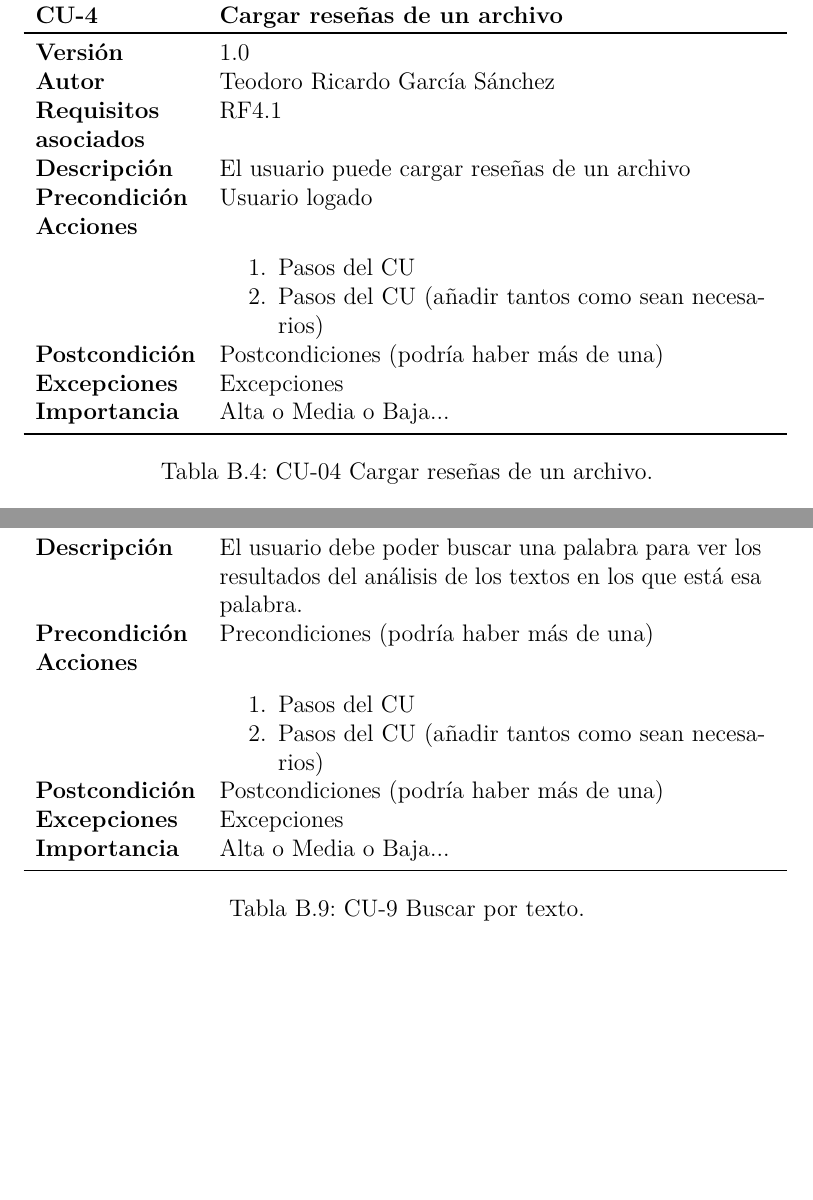
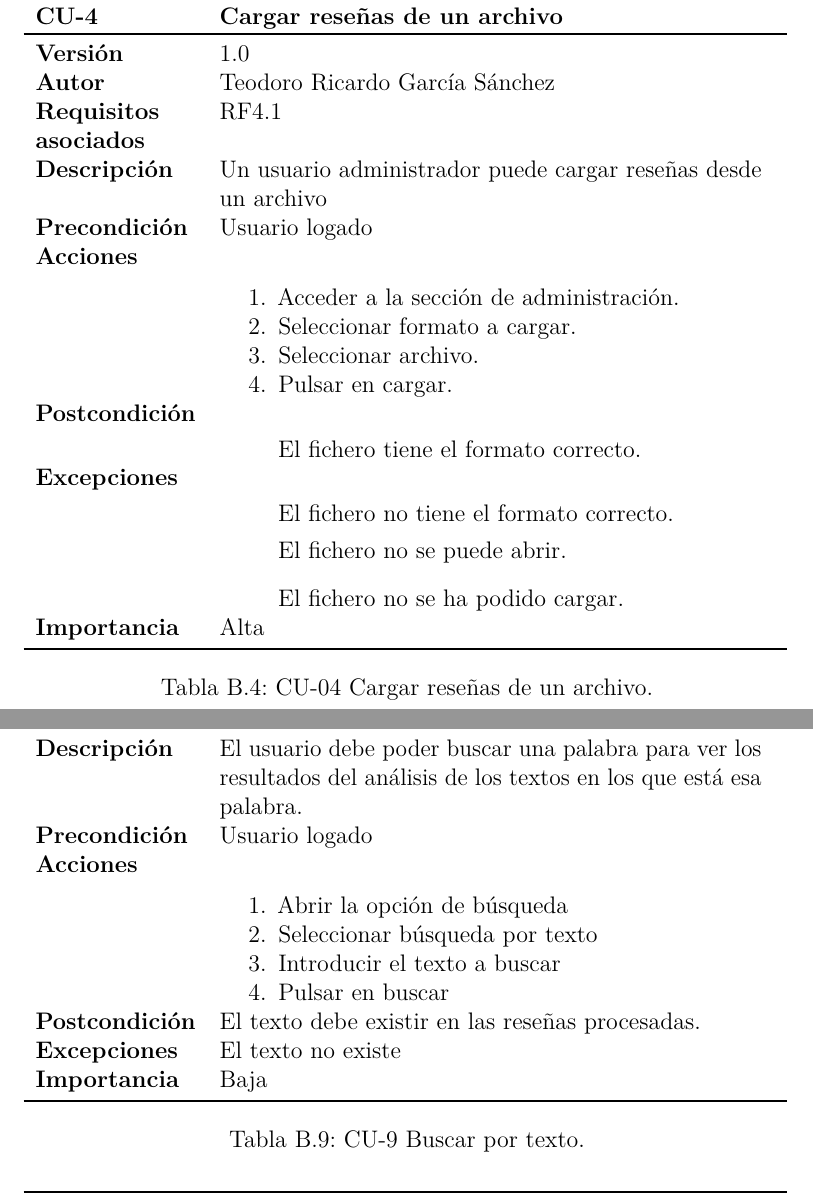
Before and after one commit to tgs1003/TFG_2023_2024, a LaTeX book (Documentación/Memoria/anexos.tex, which reads Documentación/Memoria/tex/B_Requisitos.tex): two parts of pages 14 and 16 of 27 before the commit and two parts of pages 14 and 18 of 29 after it, joined at a grey line, cut so that both start at the same text, the shorter picture padded with empty space. Compiled offline with pdfLaTeX.

Commit message:
Actualización de requisitos tarea #10

```diff
--- a/Documentación/Memoria/tex/B_Requisitos.tex
+++ b/Documentación/Memoria/tex/B_Requisitos.tex
@@ -148,18 +148,30 @@ Crear un manual de usuario.
 		\textbf{Versión}              & 1.0    \\
 		\textbf{Autor}                & Teodoro Ricardo García Sánchez \\
 		\textbf{Requisitos asociados} & RF4.1 \\
-		\textbf{Descripción}          & El usuario puede cargar reseñas de un archivo \\
+		\textbf{Descripción}          & Un usuario administrador puede cargar reseñas desde un archivo \\
 		\textbf{Precondición}         & Usuario logado \\
 		\textbf{Acciones}             &
 		\begin{enumerate}
 			\def\labelenumi{\arabic{enumi}.}
 			\tightlist
-			\item Pasos del CU
-			\item Pasos del CU (añadir tantos como sean necesarios)
+			\item Acceder a la sección de administración.
+			\item Seleccionar formato a cargar.
+			\item Seleccionar archivo.
+			\item Pulsar en cargar.
 		\end{enumerate}\\
-		\textbf{Postcondición}        & Postcondiciones (podría haber más de una) \\
-		\textbf{Excepciones}          & Excepciones \\
-		\textbf{Importancia}          & Alta o Media o Baja... \\
+		\textbf{Postcondición}        &
+		\begin{list}
+			\tightlist
+			\item El fichero tiene el formato correcto.
+		\end{list}\\
+		\textbf{Excepciones}          &
+		\begin{list}
+			\tightlist
+			\item El fichero no tiene el formato correcto.
+			\item El fichero no se puede abrir.
+			\item El fichero no se ha podido cargar.
+		\end{list}\\
+		\textbf{Importancia}          & Alta \\
 		\bottomrule
 	\end{tabularx}
 	\caption{CU-04 Cargar reseñas de un archivo.}
@@ -181,5 +193,3 @@ Crear un manual de usuario.
 		\begin{enumerate}
 			\def\labelenumi{\arabic{enumi}.}
 			\tightlist
-			\item Pasos del CU
-			\item Pasos del CU (añadir tantos como sean necesarios)
@@ -186,4 +200 @@ Crear un manual de usuario.
 		\end{enumerate}\\
-		\textbf{Postcondición}        & Postcondiciones (podría haber más de una) \\
-		\textbf{Excepciones}          & Excepciones \\
-		\textbf{Importancia}          & Alta o Media o Baja... \\
@@ -202,14 +216,11 @@ Crear un manual de usuario.
 		\textbf{Autor}                & Teodoro Ricardo García Sánchez \\
 		\textbf{Requisitos asociados} & RF4.3 \\
 		\textbf{Descripción}          & La aplicación debe almacenar las puntuaciones junto con el texto analizado, fecha en la que se escribió y un identificador. \\
-		\textbf{Precondición}         & Precondiciones (podría haber más de una) \\
+		\textbf{Precondición}         & Se han procesado las reseñas \\
 		\textbf{Acciones}             &
 		\begin{enumerate}
 			\def\labelenumi{\arabic{enumi}.}
 			\tightlist
-			\item Pasos del CU
-			\item Pasos del CU (añadir tantos como sean necesarios)
+			\item Se procesan los elementos
+			\item El resultado se guarda
 		\end{enumerate}\\
-		\textbf{Postcondición}        & Postcondiciones (podría haber más de una) \\
-		\textbf{Excepciones}          & Excepciones \\
-		\textbf{Importancia}          & Alta o Media o Baja... \\
@@ -233,7 +247,8 @@ Crear un manual de usuario.
 		\begin{enumerate}
 			\def\labelenumi{\arabic{enumi}.}
 			\tightlist
-			\item Pasos del CU
-			\item Pasos del CU (añadir tantos como sean necesarios)
+			\item Abrir la opción de búsqueda
+			\item Seleccionar búsqueda por usuario
+			\item Seleccionar el usuario a buscar
+			\item Pulsar en buscar
 		\end{enumerate}\\
-		\textbf{Postcondición}        & Postcondiciones (podría haber más de una) \\
@@ -254,14 +278,13 @@ Crear un manual de usuario.
 		\textbf{Autor}                & Teodoro Ricardo García Sánchez \\
 		\textbf{Requisitos asociados} & RF5.2 \\
 		\textbf{Descripción}          & Se debe poder buscar un usuario y mostrar la información de las reseñas que ha creado. \\
-		\textbf{Precondición}         & Precondiciones (podría haber más de una) \\
+		\textbf{Precondición}         & Usuario logado \\
 		\textbf{Acciones}             &
 		\begin{enumerate}
 			\def\labelenumi{\arabic{enumi}.}
 			\tightlist
-			\item Pasos del CU
-			\item Pasos del CU (añadir tantos como sean necesarios)
+			\item Abrir la opción de búsqueda
+			\item Seleccionar búsqueda por usuario
+			\item Seleccionar el usuario a buscar
+			\item Pulsar en buscar
 		\end{enumerate}\\
-		\textbf{Postcondición}        & Postcondiciones (podría haber más de una) \\
-		\textbf{Excepciones}          & Excepciones \\
-		\textbf{Importancia}          & Alta o Media o Baja... \\
@@ -280,17 +310,19 @@ Crear un manual de usuario.
 		\textbf{Autor}                & Teodoro Ricardo García Sánchez \\
 		\textbf{Requisitos asociados} & RF5.3 \\
 		\textbf{Descripción}          & El usuario debe poder buscar una palabra para ver los resultados del análisis de los textos en los que está esa palabra. \\
-		\textbf{Precondición}         & Precondiciones (podría haber más de una) \\
+		\textbf{Precondición}         & Usuario logado \\
 		\textbf{Acciones}             &
 		\begin{enumerate}
 			\def\labelenumi{\arabic{enumi}.}
 			\tightlist
-			\item Pasos del CU
-			\item Pasos del CU (añadir tantos como sean necesarios)
+			\item Abrir la opción de búsqueda
+			\item Seleccionar búsqueda por texto
+			\item Introducir el texto a buscar
+			\item Pulsar en buscar
 		\end{enumerate}\\
-		\textbf{Postcondición}        & Postcondiciones (podría haber más de una) \\
-		\textbf{Excepciones}          & Excepciones \\
-		\textbf{Importancia}          & Alta o Media o Baja... \\
+		\textbf{Postcondición}        & El texto debe existir en las reseñas procesadas.\\
+		\textbf{Excepciones}          & El texto no existe \\
+		\textbf{Importancia}          & Baja \\
 		\bottomrule
 	\end{tabularx}
 	\caption{CU-9 Buscar por texto.}
@@ -309 +338,0 @@ Crear un manual de usuario.
-		\textbf{Precondición}         & Precondiciones (podría haber más de una) \\
@@ -311,5 +343,3 @@ Crear un manual de usuario.
 		\begin{enumerate}
 			\def\labelenumi{\arabic{enumi}.}
 			\tightlist
-			\item Pasos del CU
-			\item Pasos del CU (añadir tantos como sean necesarios)
@@ -316,4 +349 @@ Crear un manual de usuario.
 		\end{enumerate}\\
-		\textbf{Postcondición}        & Postcondiciones (podría haber más de una) \\
-		\textbf{Excepciones}          & Excepciones \\
-		\textbf{Importancia}          & Alta o Media o Baja... \\
@@ -336 +366,0 @@ Crear un manual de usuario.
-		\textbf{Precondición}         & Precondiciones (podría haber más de una) \\
@@ -338,9 +371,6 @@ Crear un manual de usuario.
 		\begin{enumerate}
 			\def\labelenumi{\arabic{enumi}.}
 			\tightlist
-			\item Pasos del CU
-			\item Pasos del CU (añadir tantos como sean necesarios)
+			\item Seleccionar la opción configuración
+			\item Elegir el idioma deseado, según los idiomas disponibles
 		\end{enumerate}\\
-		\textbf{Postcondición}        & Postcondiciones (podría haber más de una) \\
-		\textbf{Excepciones}          & Excepciones \\
-		\textbf{Importancia}          & Alta o Media o Baja... \\
```
Also changed, not shown: Documentación/Memoria/tex/B_Requisitos.tex (67 more changed lines).
